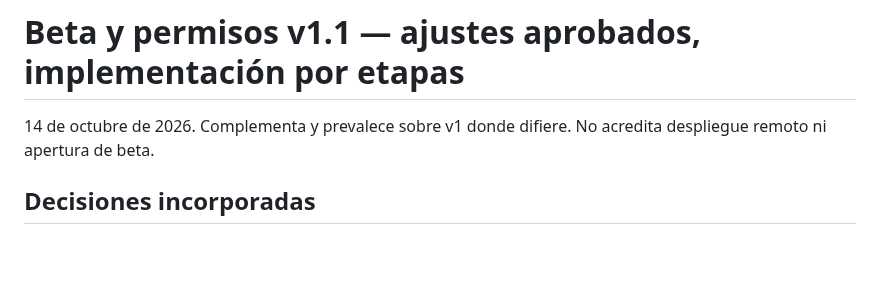
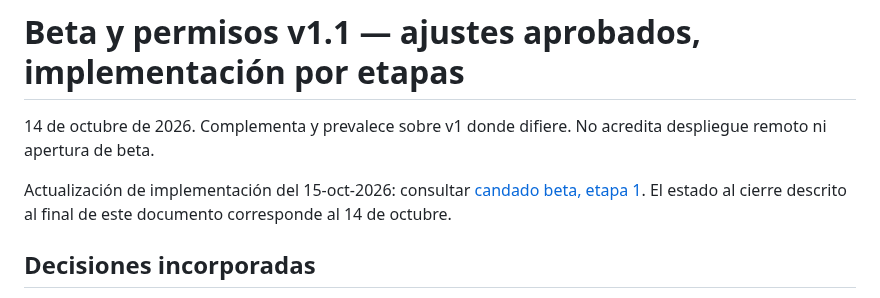
Before and after one commit to Alexcore123R/Vet-dosis-pruebas, a Markdown page: docs/diseno/esquema-beta-permisos-v1.1.md, the part around the change. Rendered like a GitHub page; blank space fills up the shorter version.

```diff
--- a/docs/diseno/esquema-beta-permisos-v1.1.md
+++ b/docs/diseno/esquema-beta-permisos-v1.1.md
@@ -1,6 +1,8 @@
 # Beta y permisos v1.1 — ajustes aprobados, implementación por etapas
 
 14 de octubre de 2026. Complementa y prevalece sobre v1 donde difiere. No acredita despliegue remoto ni apertura de beta.
+
+Actualización de implementación del 15-oct-2026: consultar [candado beta, etapa 1](../beta-candado-etapa1.md). El estado al cierre descrito al final de este documento corresponde al 14 de octubre.
 
 ## Decisiones incorporadas
 
```
Also changed, not shown: docs/beta-candado-etapa1.md (+11 -0 lines).
